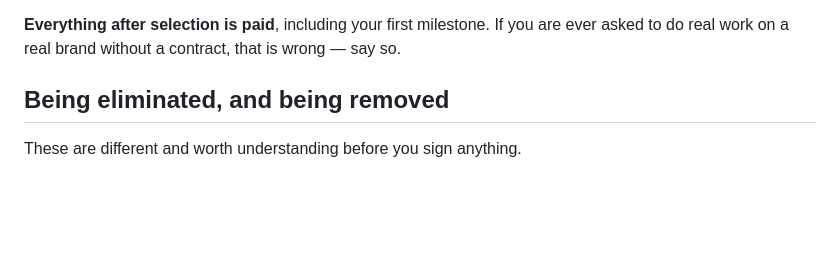
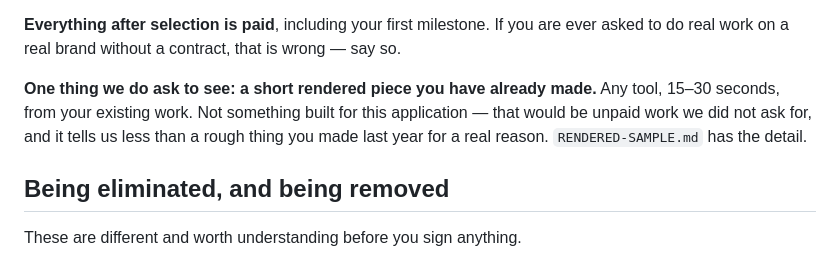
Before and after one commit to temerariimedia/temerarii-operator-kit, a Markdown page: PROGRAM.md, the part around the change. Rendered like a GitHub page; blank space fills up the shorter version.

```diff
--- a/PROGRAM.md
+++ b/PROGRAM.md
@@ -78,6 +78,11 @@ rather than unpaid work, and it is why it takes well under an hour rather than a
 
 **Everything after selection is paid**, including your first milestone. If you are ever
 asked to do real work on a real brand without a contract, that is wrong — say so.
+
+**One thing we do ask to see: a short rendered piece you have already made.** Any tool,
+15–30 seconds, from your existing work. Not something built for this application — that
+would be unpaid work we did not ask for, and it tells us less than a rough thing you made
+last year for a real reason. `RENDERED-SAMPLE.md` has the detail.
 
 ## Being eliminated, and being removed
 
```
Also changed, not shown: README.md (+10 -4 lines), RENDERED-SAMPLE.md (added, +77 -0 lines).
